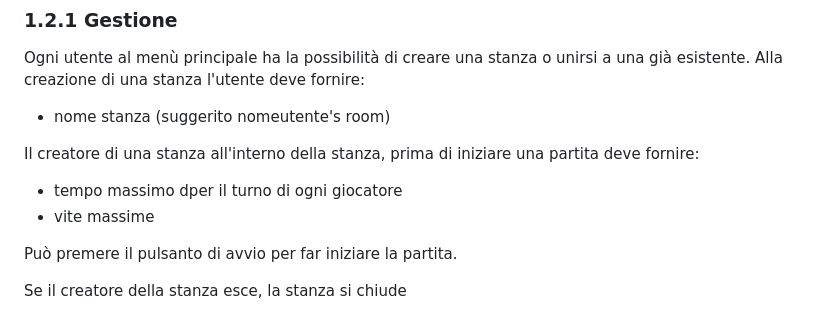
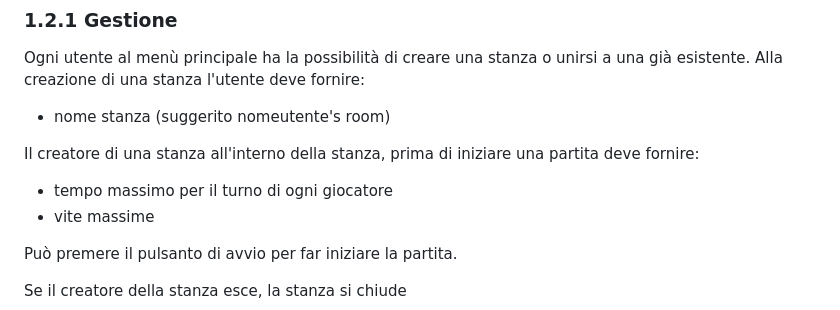
Before and after one commit to Cestnut/Hangman-Game, a Markdown page: README.md, the part around the change. Rendered like a GitHub page.

Commit message:
Update README.md
scritto "dper" al posto di "per"

```diff
--- a/README.md
+++ b/README.md
@@ -11,7 +11,7 @@ Ogni utente al menù principale ha la possibilità di creare una stanza o unirsi
 - nome stanza (suggerito nomeutente's room)
 
 Il creatore di una stanza all'interno della stanza, prima di iniziare una partita deve fornire:
-- tempo massimo dper il turno di ogni giocatore
+- tempo massimo per il turno di ogni giocatore
 - vite massime
 
 Può premere il pulsanto di avvio per far iniziare la partita.
```
